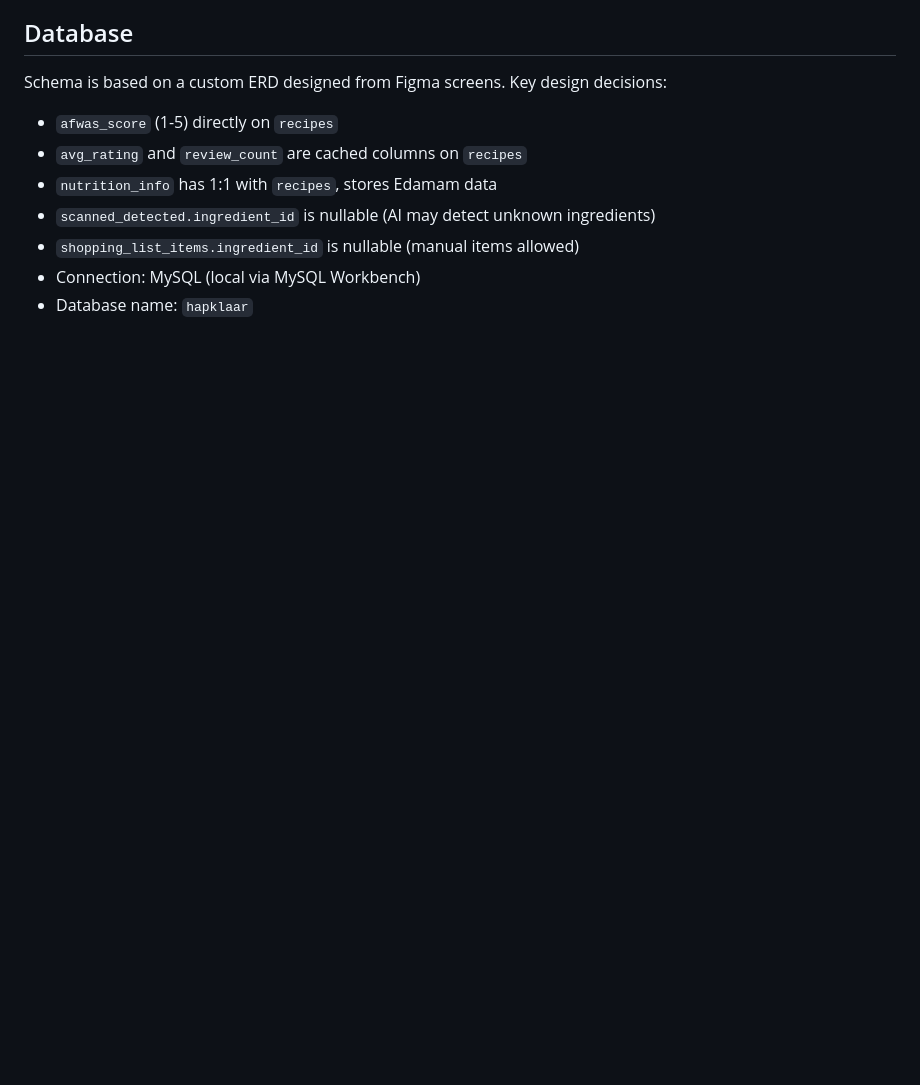
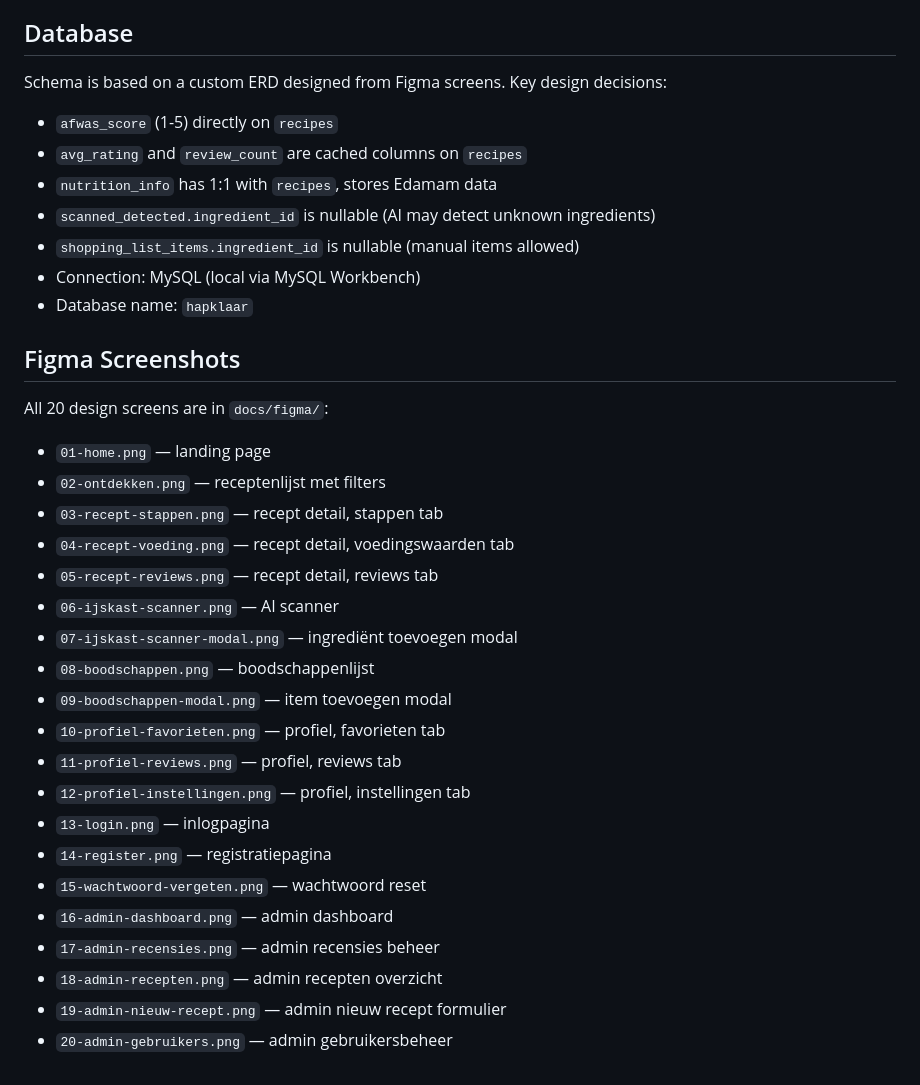
Before and after one commit to ArneVanTulden/Hapklaar, a Markdown page: CLAUDE.md, the part around the change. Drawn GitHub-style; blank space fills up the shorter version.

```diff
--- a/CLAUDE.md
+++ b/CLAUDE.md
@@ -77,3 +77,27 @@ Key design decisions:
 - `shopping_list_items.ingredient_id` is nullable (manual items allowed)
 - Connection: MySQL (local via MySQL Workbench)
 - Database name: `hapklaar`
+
+## Figma Screenshots
+
+All 20 design screens are in `docs/figma/`:
+- `01-home.png` — landing page
+- `02-ontdekken.png` — receptenlijst met filters
+- `03-recept-stappen.png` — recept detail, stappen tab
+- `04-recept-voeding.png` — recept detail, voedingswaarden tab
+- `05-recept-reviews.png` — recept detail, reviews tab
+- `06-ijskast-scanner.png` — AI scanner
+- `07-ijskast-scanner-modal.png` — ingrediënt toevoegen modal
+- `08-boodschappen.png` — boodschappenlijst
+- `09-boodschappen-modal.png` — item toevoegen modal
+- `10-profiel-favorieten.png` — profiel, favorieten tab
+- `11-profiel-reviews.png` — profiel, reviews tab
+- `12-profiel-instellingen.png` — profiel, instellingen tab
+- `13-login.png` — inlogpagina
+- `14-register.png` — registratiepagina
+- `15-wachtwoord-vergeten.png` — wachtwoord reset
+- `16-admin-dashboard.png` — admin dashboard
+- `17-admin-recensies.png` — admin recensies beheer
+- `18-admin-recepten.png` — admin recepten overzicht
+- `19-admin-nieuw-recept.png` — admin nieuw recept formulier
+- `20-admin-gebruikers.png` — admin gebruikersbeheer
```
